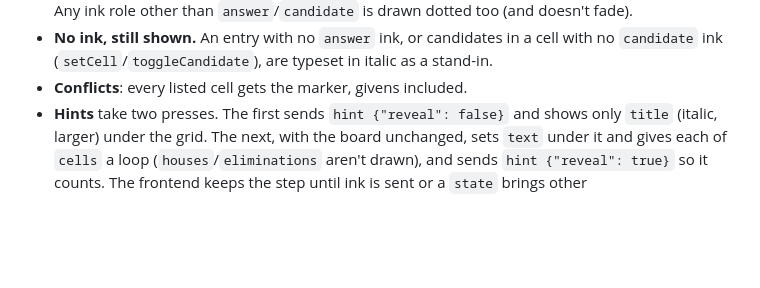
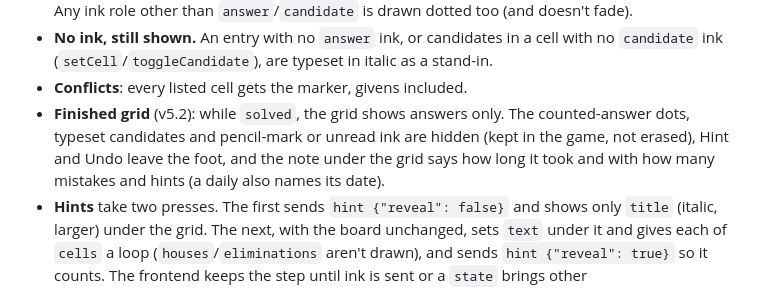
Before and after one commit to omnimaxxing/ink-sudoku, a Markdown page: PROTOCOL.md, the part around the change. GitHub-like rendering; blank space fills up the shorter version.

```diff
--- a/PROTOCOL.md
+++ b/PROTOCOL.md
@@ -136,6 +136,10 @@ Decisions the QML side (`app/`) made where the above is silent:
 - **No ink, still shown.** An entry with no `answer` ink, or candidates in a cell with no `candidate`
   ink (`setCell`/`toggleCandidate`), are typeset in italic as a stand-in.
 - **Conflicts**: every listed cell gets the marker, givens included.
+- **Finished grid** (v5.2): while `solved`, the grid shows answers only. The counted-answer dots,
+  typeset candidates and pencil-mark or unread ink are hidden (kept in the game, not erased), Hint
+  and Undo leave the foot, and the note under the grid says how long it took and with how many
+  mistakes and hints (a daily also names its date).
 - **Hints** take two presses. The first sends `hint {"reveal": false}` and shows only `title`
   (italic, larger) under the grid. The next, with the board unchanged, sets `text` under it and gives
   each of `cells` a loop (`houses`/`eliminations` aren't drawn), and sends `hint {"reveal": true}`
```
Also changed, not shown: README.md (+3 -2 lines), docs/chooser.png, docs/finished.png (added), docs/solved.png (deleted), 3 other files.
